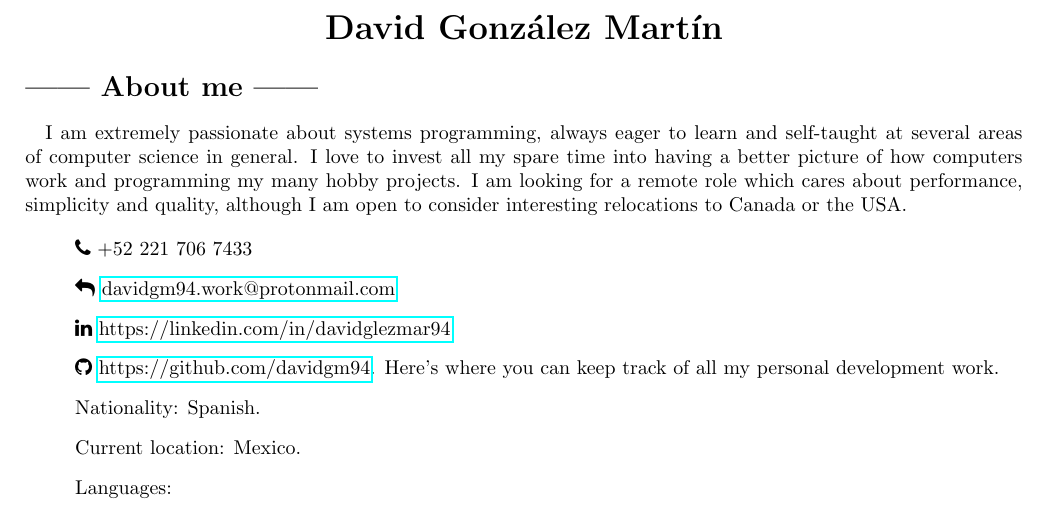
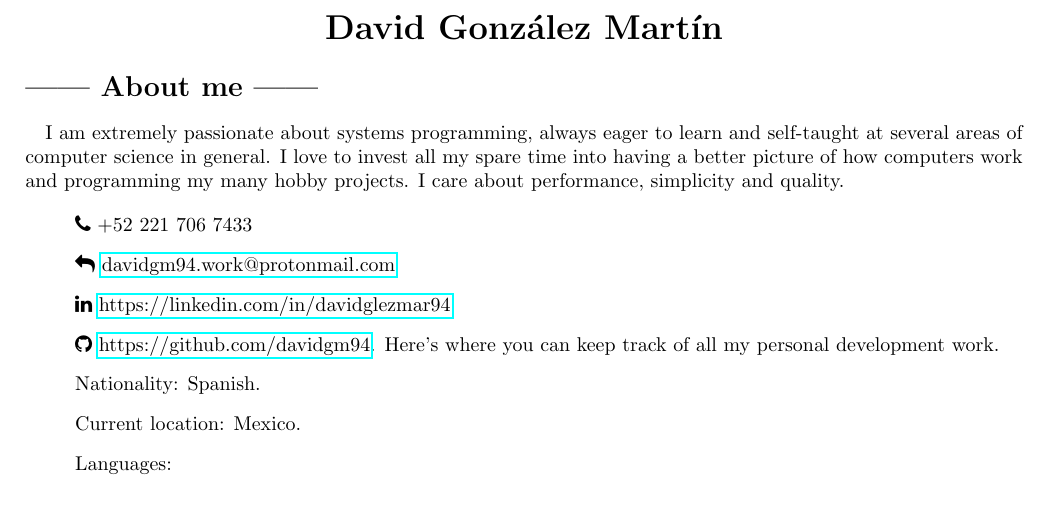
Before and after one commit to davidgm94/resume, a LaTeX CV (resume.tex, which reads about.tex): part of page 1 of 3, cut so that both start at the same text. Compiled offline with pdfLaTeX.

Commit message:
Update CV

```diff
--- a/about.tex
+++ b/about.tex
@@ -1,5 +1,5 @@
 \section*{|| About me ||}
-\paragraph{}I am extremely passionate about systems programming, always eager to learn and self-taught at several areas of computer science in general. I love to invest all my spare time into having a better picture of how computers work and programming my many hobby projects. I am looking for a remote role which cares about performance, simplicity and quality, although I am open to consider interesting relocations to Canada or the USA.
+\paragraph{}I am extremely passionate about systems programming, always eager to learn and self-taught at several areas of computer science in general. I love to invest all my spare time into having a better picture of how computers work and programming my many hobby projects. I care about performance, simplicity and quality.
 
 \begin{itemize}
 	\item[] \faPhone \space +52 221 706 7433
```
